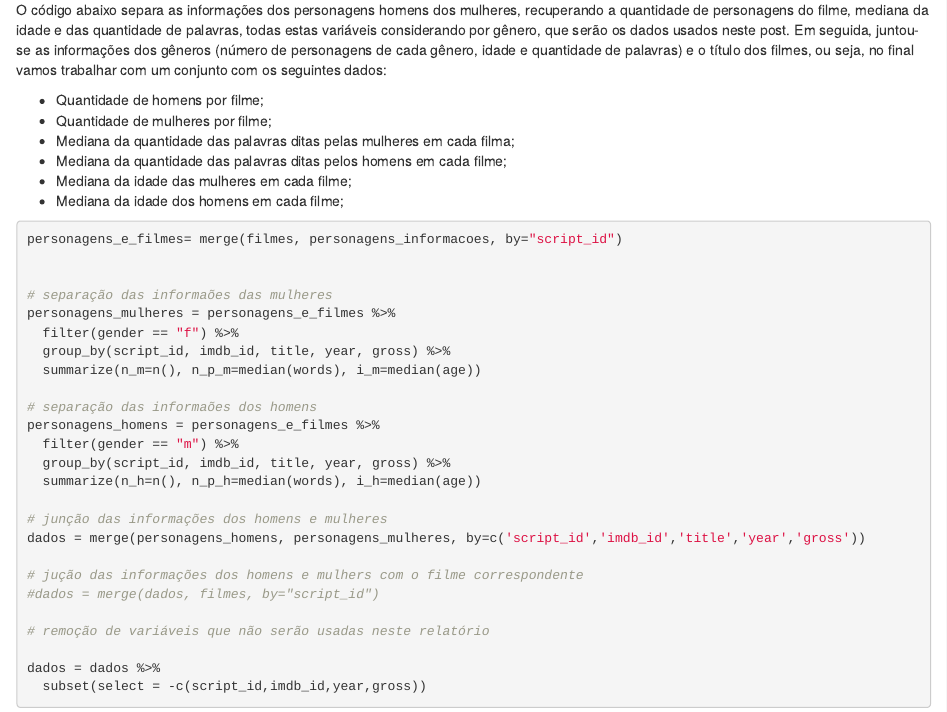
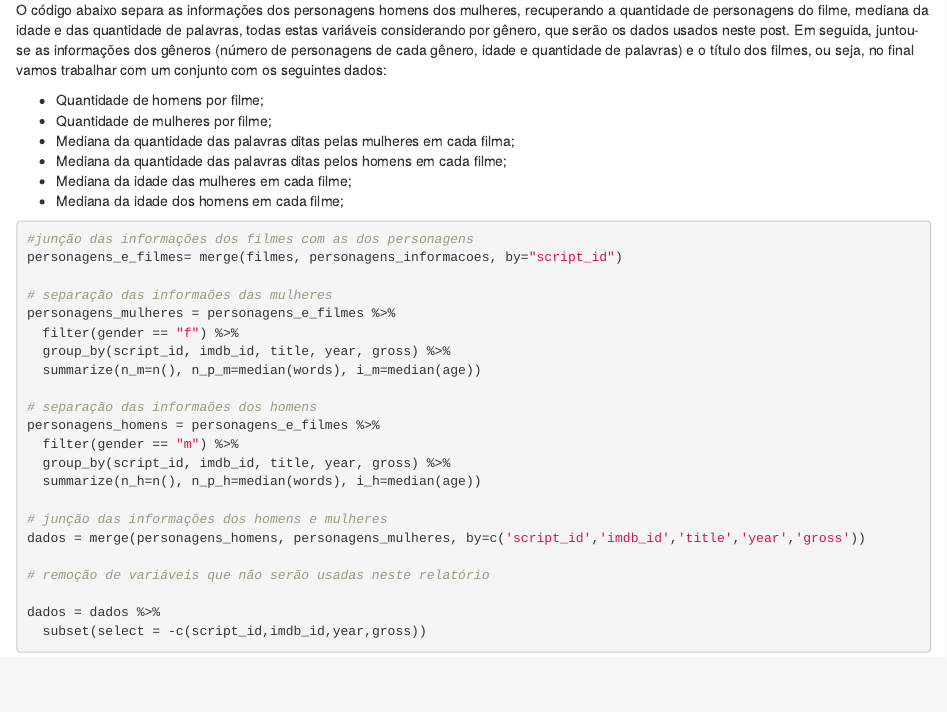
Before and after one commit to carlosInteraminense/ad1, an R Markdown document (Problema 3/Checkpoint2/checkpoint2.Rmd): the page in a window 1100 px wide, from 1880 px down. Rendered offline with R 4.5, knitr and Pandoc, with nearby package versions.

Commit message:
add comentários e geração do html

````diff
--- a/Problema 3/Checkpoint2/checkpoint2.Rmd
+++ b/Problema 3/Checkpoint2/checkpoint2.Rmd
@@ -81,8 +81,8 @@ O código abaixo separa as informações dos personagens homens dos mulheres, re
 
 ```{r, message = FALSE}
 
+#junção das informações dos filmes com as dos personagens
 personagens_e_filmes= merge(filmes, personagens_informacoes, by="script_id")
-
 
 # separação das informaões das mulheres
 personagens_mulheres = personagens_e_filmes %>%
@@ -98,9 +98,6 @@ personagens_homens = personagens_e_filmes %>%
 
 # junção das informações dos homens e mulheres
 dados = merge(personagens_homens, personagens_mulheres, by=c('script_id','imdb_id','title','year','gross'))
-
-# jução das informações dos homens e mulhers com o filme correspondente
-#dados = merge(dados, filmes, by="script_id")
 
 # remoção de variáveis que não serão usadas neste relatório
 
````
Also changed, not shown: Problema 3/Checkpoint2/checkpoint2.html.
